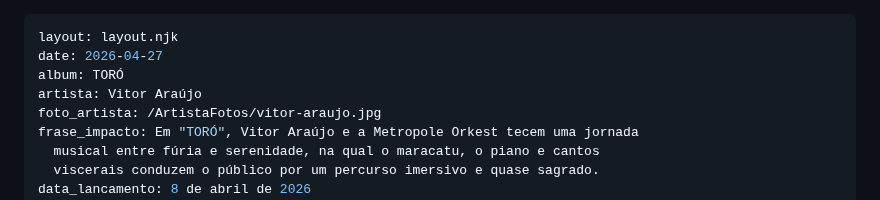
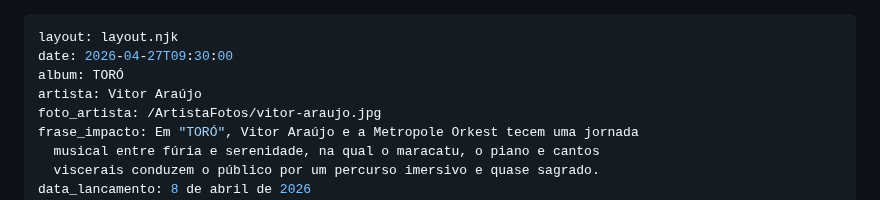
Before and after one commit to cauangabriel774-cell/d, a Markdown page: 2026/1/toró.md, the part around the change. GitHub-like rendering.

```diff
--- a/2026/1/toró.md
+++ b/2026/1/toró.md
@@ -1,6 +1,6 @@
 ---
 layout: layout.njk
-date: 2026-04-27
+date: 2026-04-27T09:30:00
 album: TORÓ
 artista: Vitor Araújo
 foto_artista: /ArtistaFotos/vitor-araujo.jpg
```
